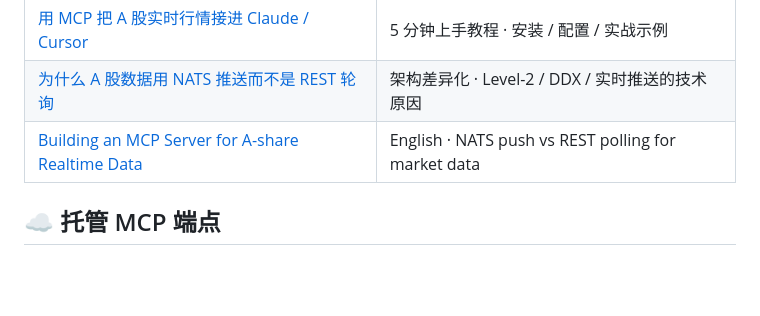
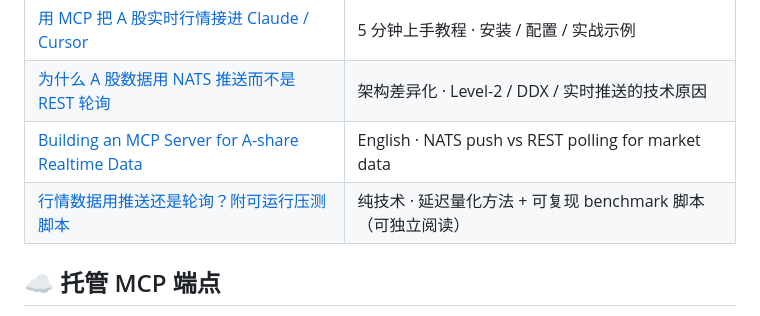
Before and after one commit to D-Asce/pandastocksdk, a Markdown page: README.md, the part around the change. GitHub-like rendering; blank space fills up the shorter version.

```diff
--- a/README.md
+++ b/README.md
@@ -351,6 +351,7 @@ print(ps.get_ch_industry_real())
 | [用 MCP 把 A 股实时行情接进 Claude / Cursor](docs/articles/01-tutorial-zh.md) | 5 分钟上手教程 · 安装 / 配置 / 实战示例 |
 | [为什么 A 股数据用 NATS 推送而不是 REST 轮询](docs/articles/02-why-nats-zh.md) | 架构差异化 · Level-2 / DDX / 实时推送的技术原因 |
 | [Building an MCP Server for A-share Realtime Data](docs/articles/03-architecture-en.md) | English · NATS push vs REST polling for market data |
+| [行情数据用推送还是轮询？附可运行压测脚本](docs/articles/04-推送vs轮询-zh.md) | 纯技术 · 延迟量化方法 + 可复现 benchmark 脚本（可独立阅读） |
 
 ## ☁️ 托管 MCP 端点
 
```
Also changed, not shown: docs/articles/04-推送vs轮询-zh.md (added, +365 -0 lines).
